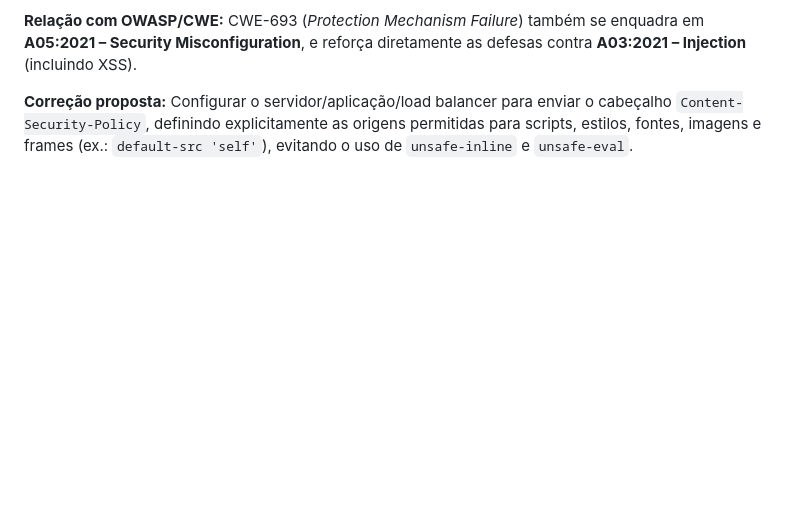
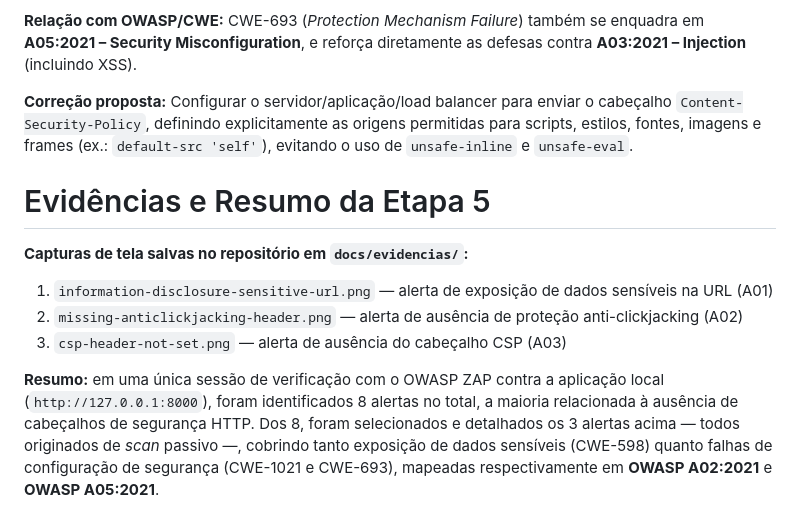
Before and after one commit to vinisilva2020/engenharia-de-software-seguro-2026, a Markdown page: docs/verificacao-vulnerabilidades.md, the part around the change. Rendered like a GitHub page; blank space fills up the shorter version.

Commit message:
adiciona evidências e resumo da Etapa 5

```diff
--- a/docs/verificacao-vulnerabilidades.md
+++ b/docs/verificacao-vulnerabilidades.md
@@ -73,3 +73,14 @@ CWE-693 (_Protection Mechanism Failure_) também se enquadra em **A05:2021 – S
 
 **Correção proposta:**
 Configurar o servidor/aplicação/load balancer para enviar o cabeçalho `Content-Security-Policy`, definindo explicitamente as origens permitidas para scripts, estilos, fontes, imagens e frames (ex.: `default-src 'self'`), evitando o uso de `unsafe-inline` e `unsafe-eval`.
+
+
+# Evidências e Resumo da Etapa 5
+
+**Capturas de tela salvas no repositório em `docs/evidencias/`:**
+
+1. `information-disclosure-sensitive-url.png` — alerta de exposição de dados sensíveis na URL (A01)
+2. `missing-anticlickjacking-header.png` — alerta de ausência de proteção anti-clickjacking (A02)
+3. `csp-header-not-set.png` — alerta de ausência do cabeçalho CSP (A03)
+
+**Resumo:** em uma única sessão de verificação com o OWASP ZAP contra a aplicação local (`http://127.0.0.1:8000`), foram identificados 8 alertas no total, a maioria relacionada à ausência de cabeçalhos de segurança HTTP. Dos 8, foram selecionados e detalhados os 3 alertas acima — todos originados de *scan* passivo —, cobrindo tanto exposição de dados sensíveis (CWE-598) quanto falhas de configuração de segurança (CWE-1021 e CWE-693), mapeadas respectivamente em **OWASP A02:2021** e **OWASP A05:2021**.
```
